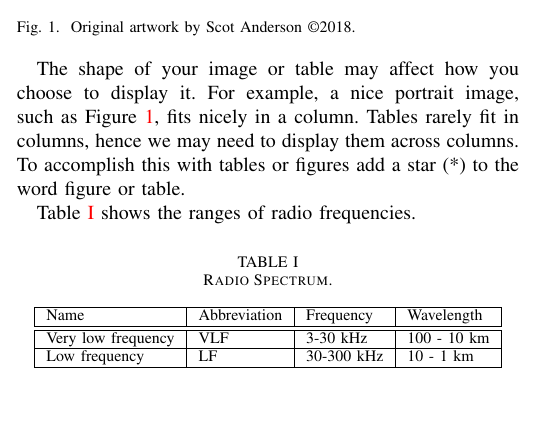
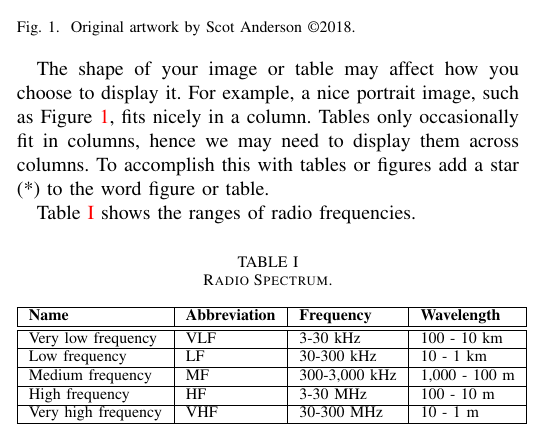
Before and after one commit to scotpatti/IEEE_Generic_Paper, a LaTeX paper (generic-template.tex): part of one column of page 2 of 2, cut so that both start at the same text, the shorter picture padded with empty space. Compiled offline with pdfLaTeX; a missing bibliography style is replaced by a similar one.

Commit message:
Changes to paragraph about tables to match table formatting.

```diff
--- a/generic-template.tex
+++ b/generic-template.tex
@@ -134,7 +134,7 @@ Images should always be in a vector scalar format when possible, and it is nearl
     \label{fig:crow}
 \end{figure}
 
-The shape of your image or table may affect how you choose to display it. For example, a nice portrait image, such as Figure~\ref{fig:crow}, fits nicely in a column. Tables rarely fit in columns, hence we may need to display them across columns. To accomplish this with tables or figures add a star (*) to the word figure or table.
+The shape of your image or table may affect how you choose to display it. For example, a nice portrait image, such as Figure~\ref{fig:crow}, fits nicely in a column. Tables only occasionally fit in columns, hence we may need to display them across columns. To accomplish this with tables or figures add a star (*) to the word figure or table.
 
 Table~\ref{tbl:frequencies} shows the ranges of radio frequencies.
 
@@ -144,13 +144,13 @@ Table~\ref{tbl:frequencies} shows the ranges of radio frequencies.
     \label{tbl:frequencies}
     \begin{tabular}{|l|l|l|l|}
         \hline
-        Name & Abbreviation & Frequency & Wavelength \\
+        \textbf{Name} & \textbf{Abbreviation} & \textbf{Frequency} & \textbf{Wavelength} \\
         \hline \hline
         Very low frequency & VLF & 3-30 kHz & 100 - 10 km \\ \hline
         Low frequency & LF & 30-300 kHz & 10 - 1 km \\ \hline
-        %Medium frequency & MF & 300-3,000 kHz & 1,000 - 100 m \\ \hline
-        %High frequency & HF & 3-30 MHz  & 100 - 10 m \\ \hline
-        %Very high frequency & VHF & 30-300 MHz & 10 - 1 m \\ \hline
+        Medium frequency & MF & 300-3,000 kHz & 1,000 - 100 m \\ \hline
+        High frequency & HF & 3-30 MHz  & 100 - 10 m \\ \hline
+        Very high frequency & VHF & 30-300 MHz & 10 - 1 m \\ \hline
     \end{tabular}
 \end{table}
 
```
Also changed, not shown: generic-template.pdf.
